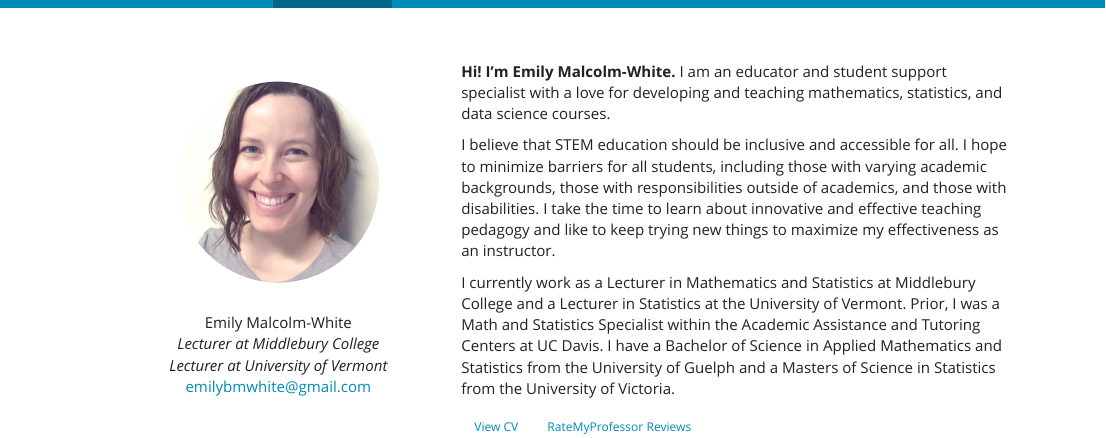
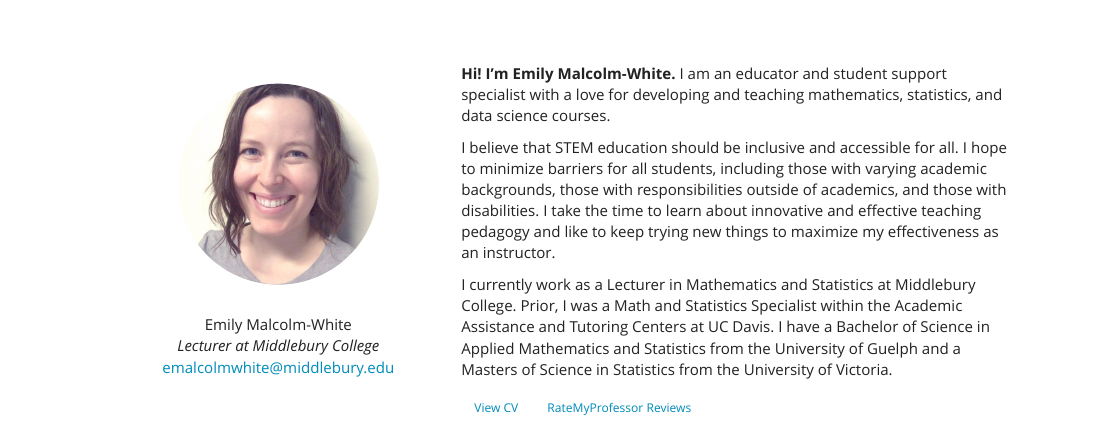
Before and after one commit to privefl/rmarkdown-website-template, an R Markdown document (index.Rmd): the page in a window 1100 px wide, from its top. The pictures show the output file index.html that the author committed with the source, opened offline; library style sheets and scripts come from the installed R packages.

Commit message:
update CV and index

```diff
--- a/_site.yml
+++ b/_site.yml
@@ -7,13 +7,16 @@ navbar:
     - text: "Home"
       icon: fa-home
       href: index.html
+    - text: "Statistics"
+      icon:
+      href: datascience.html
     - text: "Data Science"
       icon:
       href: datascience.html
   right:
     - text: "Contact me"
       icon: fa-envelope-o
-      href: mailto:emilybmwhite@gmail.com  # CHANGE HERE
+      href: mailto:emalcolmwhite@middlebury.edu  # CHANGE HERE
     - text: "YouTube"
       icon: fa-youtube-play
       href: https://www.youtube.com/channel/UCGE_eugh_WGuQfb1T4Y35SA
--- a/index.Rmd
+++ b/index.Rmd
@@ -30,8 +30,7 @@ include:
 
 Emily Malcolm-White\
 *Lecturer at Middlebury College*\
-*Lecturer at University of Vermont*\
-emilybmwhite@gmail.com
+<a href = "mailto: emalcolmwhite@middlebury.edu"> emalcolmwhite@middlebury.edu </a>
 </div>
 
 <div class="column-main">
@@ -40,7 +39,7 @@ emilybmwhite@gmail.com
 
 I believe that STEM education should be inclusive and accessible for all. I hope to minimize barriers for all students, including those with varying academic backgrounds, those with responsibilities outside of academics, and those with disabilities. I take the time to learn about innovative and effective teaching pedagogy and like to keep trying new things to maximize my effectiveness as an instructor.
 
-I currently work as a Lecturer in Mathematics and Statistics at Middlebury College and a Lecturer in Statistics at the University of Vermont. Prior, I was a Math and Statistics Specialist within the Academic Assistance and Tutoring Centers at UC Davis. I have a Bachelor of Science in Applied Mathematics and Statistics from the University of Guelph and a Masters of Science in Statistics from the University of Victoria.
+I currently work as a Lecturer in Mathematics and Statistics at Middlebury College. Prior, I was a Math and Statistics Specialist within the Academic Assistance and Tutoring Centers at UC Davis. I have a Bachelor of Science in Applied Mathematics and Statistics from the University of Guelph and a Masters of Science in Statistics from the University of Victoria.
 
 <div class="btn-group" role="group" aria-label="Links">
   <a role="button" class="btn btn-outline-primary btn-sm" href="EMW_CV.pdf">View CV</a>
```
Also changed, not shown: index.html.
